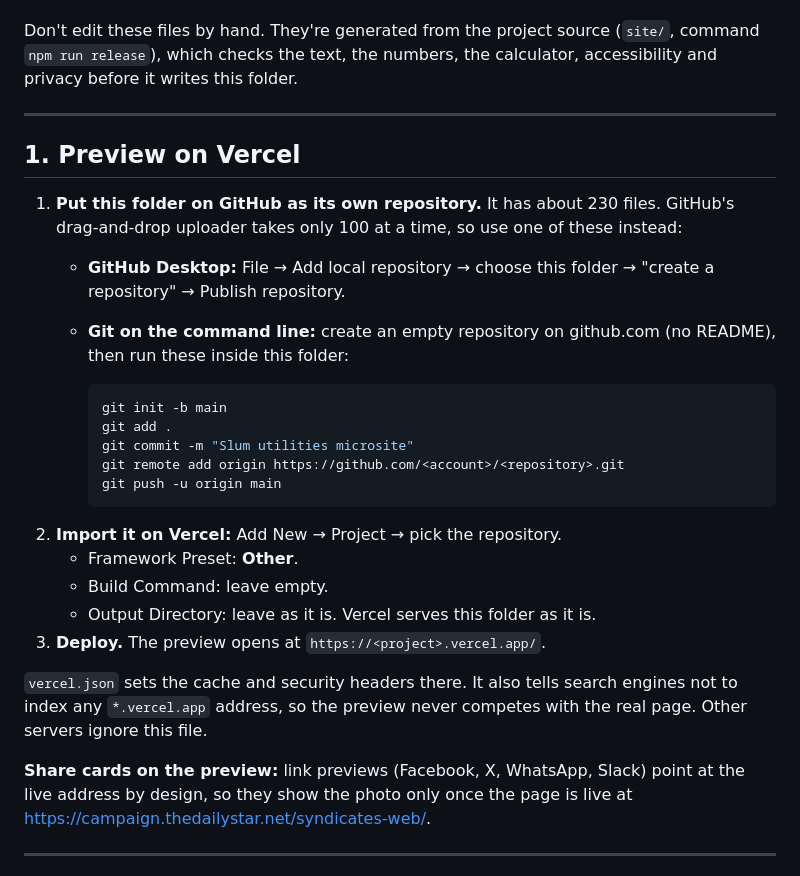
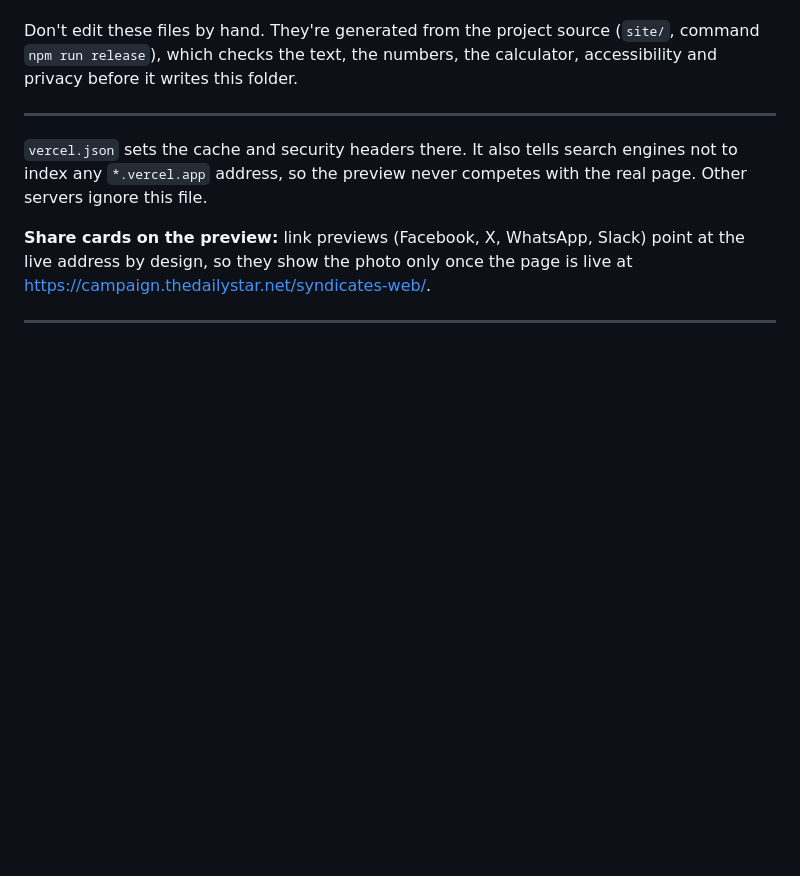
Before and after one commit to mir-17101088/syndicates-web, a Markdown page: README.md, the part around the change. GitHub-like rendering; blank space fills up the shorter version.

````diff
--- a/README.md
+++ b/README.md
@@ -7,25 +7,6 @@ This folder is the finished website. It's plain static files: no build step, no
 Don't edit these files by hand. They're generated from the project source (`site/`, command `npm run release`), which checks the text, the numbers, the calculator, accessibility and privacy before it writes this folder.
 
 ---
-
-## 1. Preview on Vercel
-
-1. **Put this folder on GitHub as its own repository.** It has about 230 files. GitHub's drag-and-drop uploader takes only 100 at a time, so use one of these instead:
-   - **GitHub Desktop:** File → Add local repository → choose this folder → "create a repository" → Publish repository.
-   - **Git on the command line:** create an empty repository on github.com (no README), then run these inside this folder:
-
-     ```bash
-     git init -b main
-     git add .
-     git commit -m "Slum utilities microsite"
-     git remote add origin https://github.com/<account>/<repository>.git
-     git push -u origin main
-     ```
-2. **Import it on Vercel:** Add New → Project → pick the repository.
-   - Framework Preset: **Other**.
-   - Build Command: leave empty.
-   - Output Directory: leave as it is. Vercel serves this folder as it is.
-3. **Deploy.** The preview opens at `https://<project>.vercel.app/`.
 
 `vercel.json` sets the cache and security headers there. It also tells search engines not to index any `*.vercel.app` address, so the preview never competes with the real page. Other servers ignore this file.
 
````
